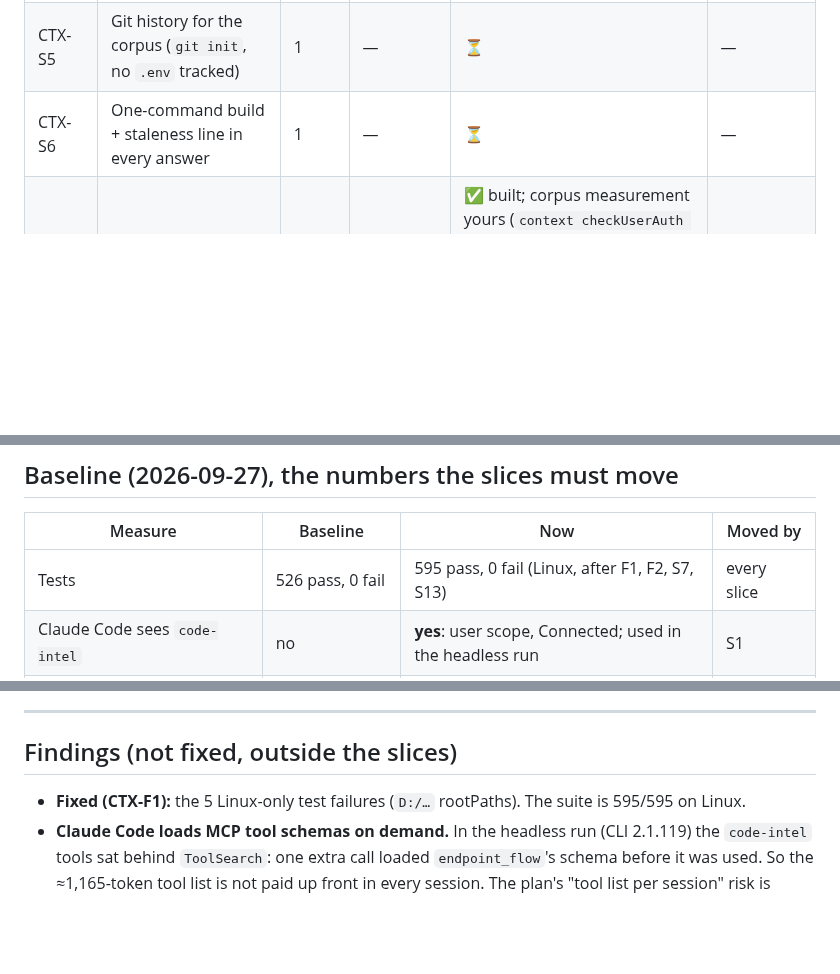
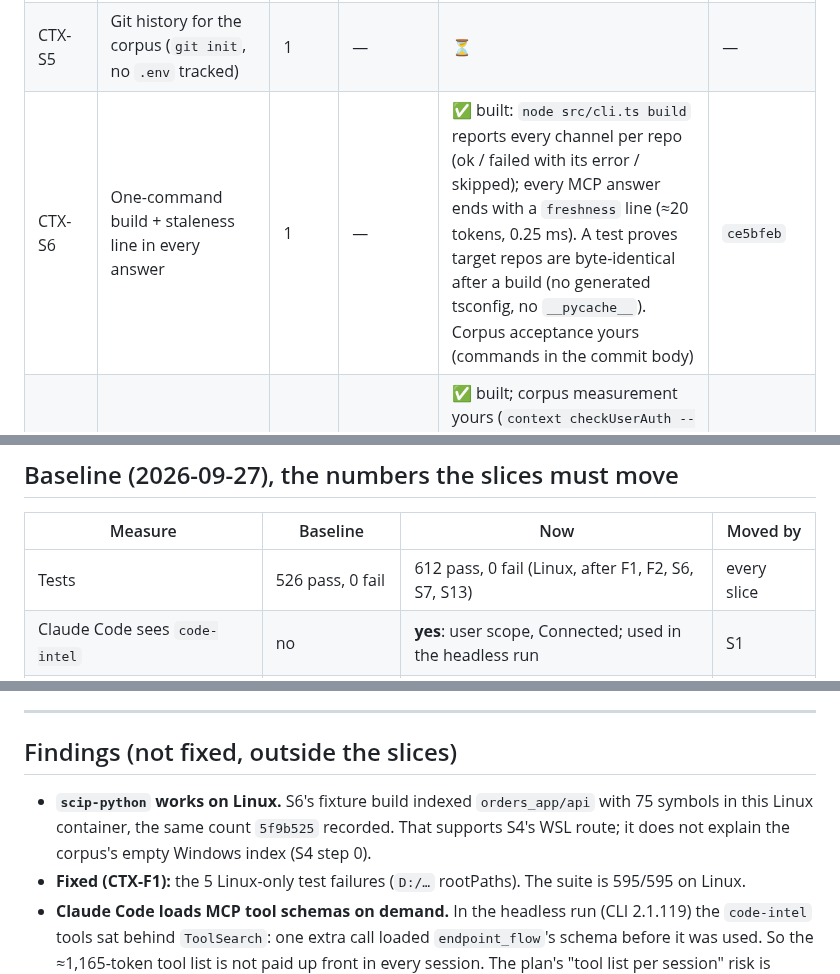
Before and after one commit to sathishsrini/Code-Graph, a Markdown page: plans/claude-context-tracker.md, 3 parts joined by grey strips. GitHub-like rendering; blank space fills up the shorter version.

Commit message:
docs(CTX): tracker: S6 integrated; scip-python works on Linux
S6 (c2e8871, built in a worktree) was cherry-picked cleanly. error_trace
runs inside the renamed runTool, so it carries the freshness line too.
Suite: 612/612 on Linux. Tool list: 1,449 tokens.

Co-Authored-By: Claude Opus 5.5 <noreply@anthropic.com>
Claude-Session: https://claude.ai/code/session_013PsCmhgnKgU9rDtyYWd7dK

```diff
--- a/plans/claude-context-tracker.md
+++ b/plans/claude-context-tracker.md
@@ -77,7 +77,7 @@ command turns it red (restored from git afterwards).
 | CTX-S3 | Restore the Python service's routes (install venv requirements, boot) | 1 | — | ⏳ | — |
 | CTX-S4 | Python call tree through WSL Ubuntu-24.04 | 2 | your `sudo apt install` | ⏳ | — |
 | CTX-S5 | Git history for the corpus (`git init`, no `.env` tracked) | 1 | — | ⏳ | — |
-| CTX-S6 | One-command build + staleness line in every answer | 1 | — | ⏳ | — |
+| CTX-S6 | One-command build + staleness line in every answer | 1 | — | ✅ built: `node src/cli.ts build` reports every channel per repo (ok / failed with its error / skipped); every MCP answer ends with a `freshness` line (≈20 tokens, 0.25 ms). A test proves target repos are byte-identical after a build (no generated tsconfig, no `__pycache__`). Corpus acceptance yours (commands in the commit body) | `ce5bfeb` |
 | CTX-S7 | Edit context returns read ranges | 1 | — | ✅ built; corpus measurement yours (`context checkUserAuth --measure --no-source`). orders_app: Read(ranges) 54–60% of Read(files). Gap: one-line ranges where SCIP has no enclosing range → S7b (draft plan) | `f063ae8` |
 | CTX-S8 | Feature by description over MCP (`find_workflow`) | 2 | — | ⏳ | — |
 | CTX-S9 | Migrations → tables and columns | 1 | — | ⏳ | — |
@@ -120,7 +120,7 @@ Progress: **0 of 17 slices done** · 1 awaiting your review (S1) · 14 not start
 
 | Measure | Baseline | Now | Moved by |
 |---|---|---|---|
-| Tests | 526 pass, 0 fail | 595 pass, 0 fail (Linux, after F1, F2, S7, S13) | every slice |
+| Tests | 526 pass, 0 fail | 612 pass, 0 fail (Linux, after F1, F2, S6, S7, S13) | every slice |
 | Claude Code sees `code-intel` | no | **yes**: user scope, Connected; used in the headless run | S1 |
 | Cross-service `REQUESTS` edges | 0 (6 unresolved) | = | S3, S12 |
 | `51-integration` symbols / routes | 0 / 0 | = | S4 / S3 |
@@ -155,6 +155,7 @@ Progress: **0 of 17 slices done** · 1 awaiting your review (S1) · 14 not start
 
 ## Findings (not fixed, outside the slices)
 
+- **`scip-python` works on Linux.** S6's fixture build indexed `orders_app/api` with 75 symbols in this Linux container, the same count `5f9b525` recorded. That supports S4's WSL route; it does not explain the corpus's empty Windows index (S4 step 0).
 - **Fixed (CTX-F1):** the 5 Linux-only test failures (`D:/…` rootPaths). The suite is 595/595 on Linux.
 - **Claude Code loads MCP tool schemas on demand.** In the headless run (CLI 2.1.119)
   the `code-intel` tools sat behind `ToolSearch`: one extra call loaded
```
